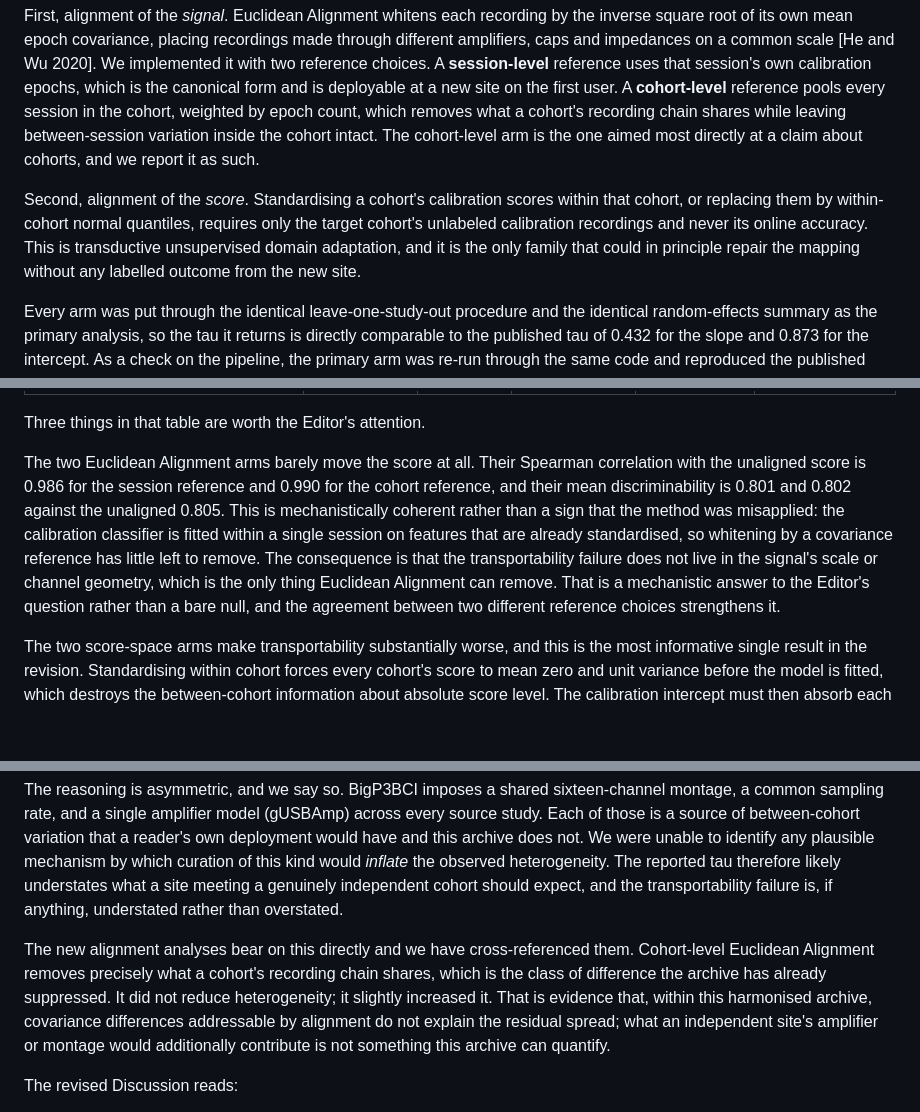
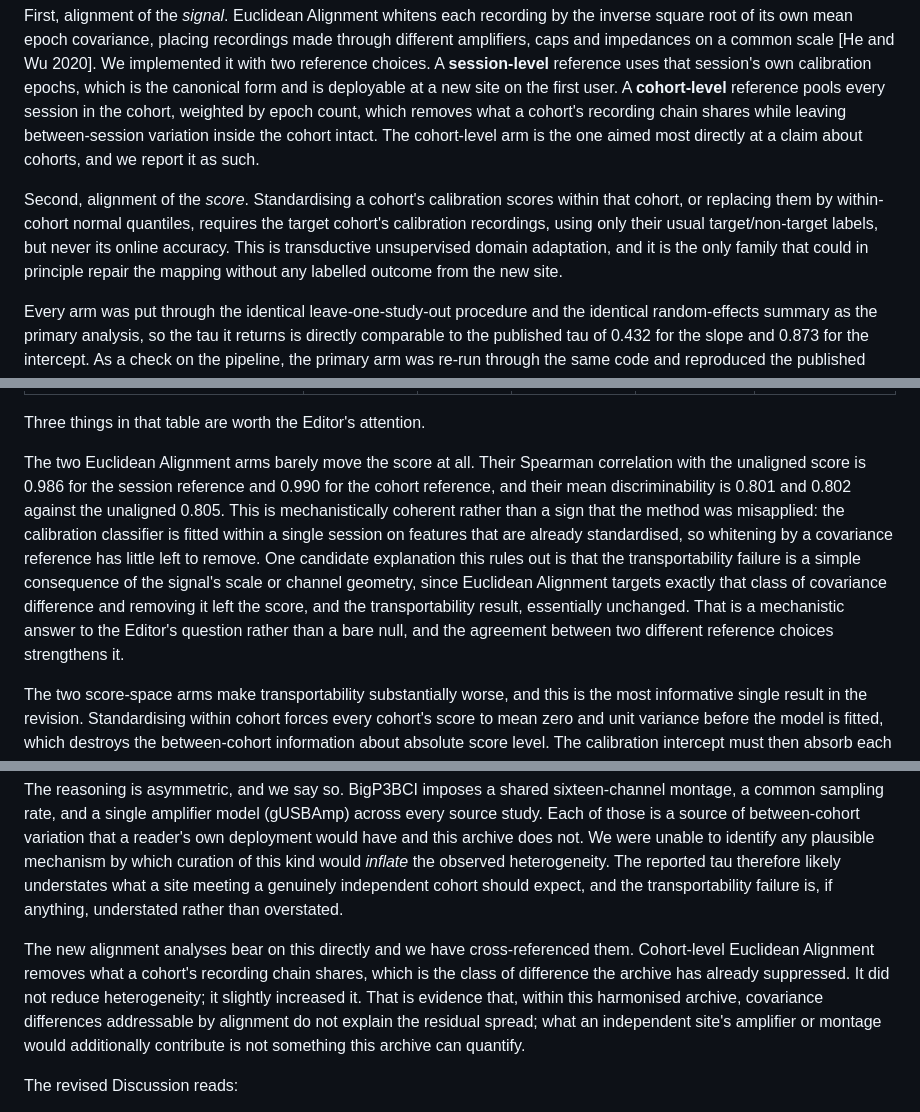
Before and after one commit to Alon-Gorenshtein/P300-speller-performance-in-amyotrophic-lateral-sclerosis-In-BigP3BCI-, a Markdown page: manuscript/response_to_reviewers_jne_r1.md, 3 parts joined by grey strips. Rendered like a GitHub page; blank space fills up the shorter version.

Commit message:
fix: five independent response letter wording corrections

```diff
--- a/manuscript/response_to_reviewers_jne_r1.md
+++ b/manuscript/response_to_reviewers_jne_r1.md
@@ -62,7 +62,7 @@ We approached the question from two directions, because "alignment" can mean two
 
 First, alignment of the *signal*. Euclidean Alignment whitens each recording by the inverse square root of its own mean epoch covariance, placing recordings made through different amplifiers, caps and impedances on a common scale [He and Wu 2020]. We implemented it with two reference choices. A **session-level** reference uses that session's own calibration epochs, which is the canonical form and is deployable at a new site on the first user. A **cohort-level** reference pools every session in the cohort, weighted by epoch count, which removes what a cohort's recording chain shares while leaving between-session variation inside the cohort intact. The cohort-level arm is the one aimed most directly at a claim about cohorts, and we report it as such.
 
-Second, alignment of the *score*. Standardising a cohort's calibration scores within that cohort, or replacing them by within-cohort normal quantiles, requires only the target cohort's unlabeled calibration recordings and never its online accuracy. This is transductive unsupervised domain adaptation, and it is the only family that could in principle repair the mapping without any labelled outcome from the new site.
+Second, alignment of the *score*. Standardising a cohort's calibration scores within that cohort, or replacing them by within-cohort normal quantiles, requires the target cohort's calibration recordings, using only their usual target/non-target labels, but never its online accuracy. This is transductive unsupervised domain adaptation, and it is the only family that could in principle repair the mapping without any labelled outcome from the new site.
 
 Every arm was put through the identical leave-one-study-out procedure and the identical random-effects summary as the primary analysis, so the tau it returns is directly comparable to the published tau of 0.432 for the slope and 0.873 for the intercept. As a check on the pipeline, the primary arm was re-run through the same code and reproduced the published values to thirteen significant digits, with per-cohort fits matching the published file to within 5.3e-15.
 
@@ -78,7 +78,7 @@ The result is negative, and uniformly so (PI denotes the 95% prediction interval
 
 Three things in that table are worth the Editor's attention.
 
-The two Euclidean Alignment arms barely move the score at all. Their Spearman correlation with the unaligned score is 0.986 for the session reference and 0.990 for the cohort reference, and their mean discriminability is 0.801 and 0.802 against the unaligned 0.805. This is mechanistically coherent rather than a sign that the method was misapplied: the calibration classifier is fitted within a single session on features that are already standardised, so whitening by a covariance reference has little left to remove. The consequence is that the transportability failure does not live in the signal's scale or channel geometry, which is the only thing Euclidean Alignment can remove. That is a mechanistic answer to the Editor's question rather than a bare null, and the agreement between two different reference choices strengthens it.
+The two Euclidean Alignment arms barely move the score at all. Their Spearman correlation with the unaligned score is 0.986 for the session reference and 0.990 for the cohort reference, and their mean discriminability is 0.801 and 0.802 against the unaligned 0.805. This is mechanistically coherent rather than a sign that the method was misapplied: the calibration classifier is fitted within a single session on features that are already standardised, so whitening by a covariance reference has little left to remove. One candidate explanation this rules out is that the transportability failure is a simple consequence of the signal's scale or channel geometry, since Euclidean Alignment targets exactly that class of covariance difference and removing it left the score, and the transportability result, essentially unchanged. That is a mechanistic answer to the Editor's question rather than a bare null, and the agreement between two different reference choices strengthens it.
 
 The two score-space arms make transportability substantially worse, and this is the most informative single result in the revision. Standardising within cohort forces every cohort's score to mean zero and unit variance before the model is fitted, which destroys the between-cohort information about absolute score level. The calibration intercept must then absorb each cohort's accuracy level on its own, and its tau nearly doubles. The slope prediction interval for both score-space arms extends below zero, meaning that for a cohort outside this archive these mappings do not exclude an inverted relationship. The practical reading is that the *absolute level* of the calibration score carries genuinely transportable information, and that normalising it away is actively harmful. Something about the score does transport; it is simply not enough to make the fitted mapping hold.
 
@@ -108,7 +108,7 @@ We thank Reviewer 1 for a careful and generous reading, and in particular for st
 
 The reasoning is asymmetric, and we say so. BigP3BCI imposes a shared sixteen-channel montage, a common sampling rate, and a single amplifier model (gUSBAmp) across every source study. Each of those is a source of between-cohort variation that a reader's own deployment would have and this archive does not. We were unable to identify any plausible mechanism by which curation of this kind would *inflate* the observed heterogeneity. The reported tau therefore likely understates what a site meeting a genuinely independent cohort should expect, and the transportability failure is, if anything, understated rather than overstated.
 
-The new alignment analyses bear on this directly and we have cross-referenced them. Cohort-level Euclidean Alignment removes precisely what a cohort's recording chain shares, which is the class of difference the archive has already suppressed. It did not reduce heterogeneity; it slightly increased it. That is evidence that, within this harmonised archive, covariance differences addressable by alignment do not explain the residual spread; what an independent site's amplifier or montage would additionally contribute is not something this archive can quantify.
+The new alignment analyses bear on this directly and we have cross-referenced them. Cohort-level Euclidean Alignment removes what a cohort's recording chain shares, which is the class of difference the archive has already suppressed. It did not reduce heterogeneity; it slightly increased it. That is evidence that, within this harmonised archive, covariance differences addressable by alignment do not explain the residual spread; what an independent site's amplifier or montage would additionally contribute is not something this archive can quantify.
 
 The revised Discussion reads:
 
```
Also changed, not shown: other parts of manuscript/response_to_reviewers_jne_r1.md (+2 -2 lines).
